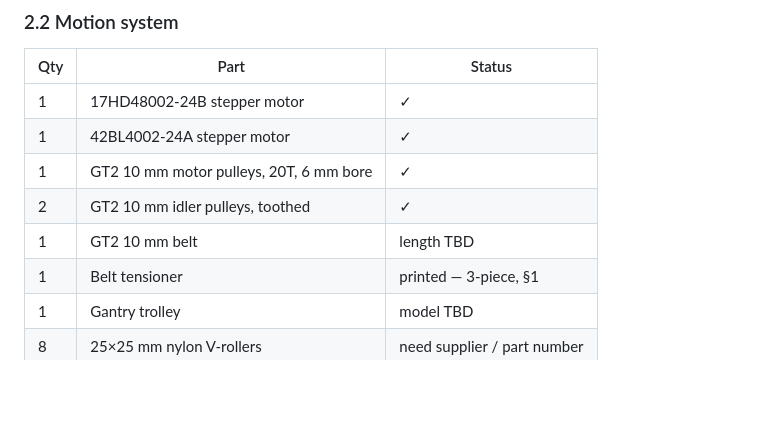
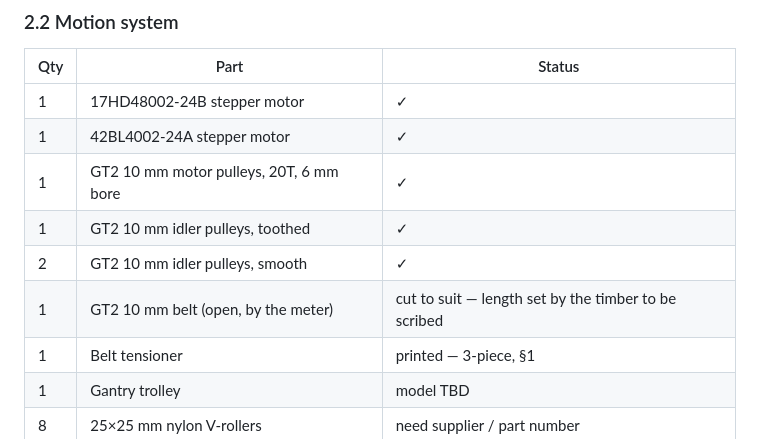
Before and after one commit to astrobobert/timberscribe, a Markdown page: HARDWARE.md, the part around the change. Drawn GitHub-style; blank space fills up the shorter version.

Commit message:
HARDWARE.md: belt is open GT2 cut to the timber length; idlers 1T+2S
Belt length isn't a fixed spec -- it's cut to suit the timber being
scribed. Idler split per Robert: 1 toothed + 2 smooth.

Co-Authored-By: Claude Fable 5 <noreply@anthropic.com>

```diff
--- a/HARDWARE.md
+++ b/HARDWARE.md
@@ -68,8 +68,9 @@ infill ______ , supports ______ .
 | 1 | 17HD48002-24B stepper motor | ✓ |
 | 1 | 42BL4002-24A stepper motor | ✓ |
 | 1 | GT2 10 mm motor pulleys, 20T, 6 mm bore | ✓ |
-| 2 | GT2 10 mm idler pulleys, toothed | ✓ |
-| 1 | GT2 10 mm belt | length TBD |
+| 1 | GT2 10 mm idler pulleys, toothed | ✓ |
+| 2 | GT2 10 mm idler pulleys, smooth | ✓ |
+| 1 | GT2 10 mm belt (open, by the meter) | cut to suit — length set by the timber to be scribed |
 | 1 | Belt tensioner | printed — 3-piece, §1 |
 | 1 | Gantry trolley | model TBD |
 | 8 | 25×25 mm nylon V-rollers | need supplier / part number |
```
